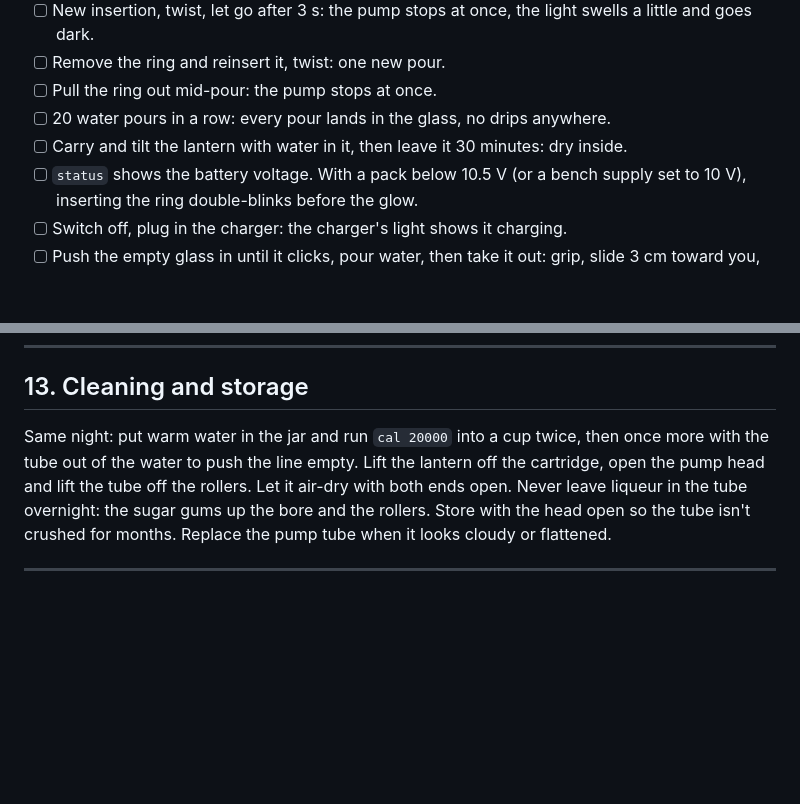
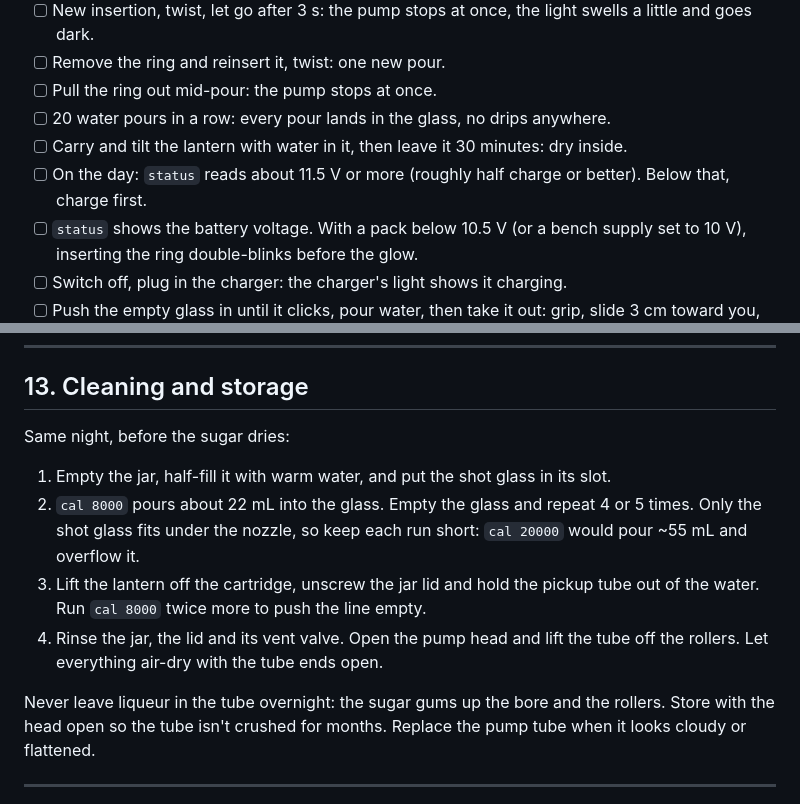
Before and after one commit to TheRageKage12/drunk-lantern-power-battery, a Markdown page: docs/BUILD_GUIDE.md, 2 parts joined by grey strips. GitHub-like rendering; blank space fills up the shorter version.

Commit message:
Guide: clean with short cal runs that fit the shot glass; check the battery on the day
Co-Authored-By: Claude Opus 5.5 <noreply@anthropic.com>
Claude-Session: https://claude.ai/code/session_01RA7Cpt4fWuKXDa6DwBe3et

```diff
--- a/docs/BUILD_GUIDE.md
+++ b/docs/BUILD_GUIDE.md
@@ -444,6 +444,7 @@ expect a little less than with water. A 1.5 oz glass with 30-37 mL in it can be
 - [ ] Pull the ring out mid-pour: the pump stops at once.
 - [ ] 20 water pours in a row: every pour lands in the glass, no drips anywhere.
 - [ ] Carry and tilt the lantern with water in it, then leave it 30 minutes: dry inside.
+- [ ] On the day: `status` reads about 11.5 V or more (roughly half charge or better). Below that, charge first.
 - [ ] `status` shows the battery voltage. With a pack below 10.5 V (or a bench supply set to 10 V), inserting the ring double-blinks before the glow.
 - [ ] Switch off, plug in the charger: the charger's light shows it charging.
 - [ ] Push the empty glass in until it clicks, pour water, then take it out: grip, slide 3 cm toward you, lift, out through the curtain, without spilling.
@@ -483,9 +484,16 @@ well over 100 pours.
 
 ## 13. Cleaning and storage
 
-Same night: put warm water in the jar and run `cal 20000` into a cup twice, then once more with the tube
-out of the water to push the line empty. Lift the lantern off the cartridge, open the pump head and lift the tube off the rollers. Let it air-dry
-with both ends open. Never leave liqueur in the tube overnight: the sugar gums up the bore and the rollers.
+Same night, before the sugar dries:
+1. Empty the jar, half-fill it with warm water, and put the shot glass in its slot.
+2. `cal 8000` pours about 22 mL into the glass. Empty the glass and repeat 4 or 5 times. Only the shot
+   glass fits under the nozzle, so keep each run short: `cal 20000` would pour ~55 mL and overflow it.
+3. Lift the lantern off the cartridge, unscrew the jar lid and hold the pickup tube out of the water. Run
+   `cal 8000` twice more to push the line empty.
+4. Rinse the jar, the lid and its vent valve. Open the pump head and lift the tube off the rollers. Let
+   everything air-dry with the tube ends open.
+
+ Never leave liqueur in the tube overnight: the sugar gums up the bore and the rollers.
 Store with the head open so the tube isn't crushed for months. Replace the pump tube when it looks cloudy or
 flattened.
 
```
